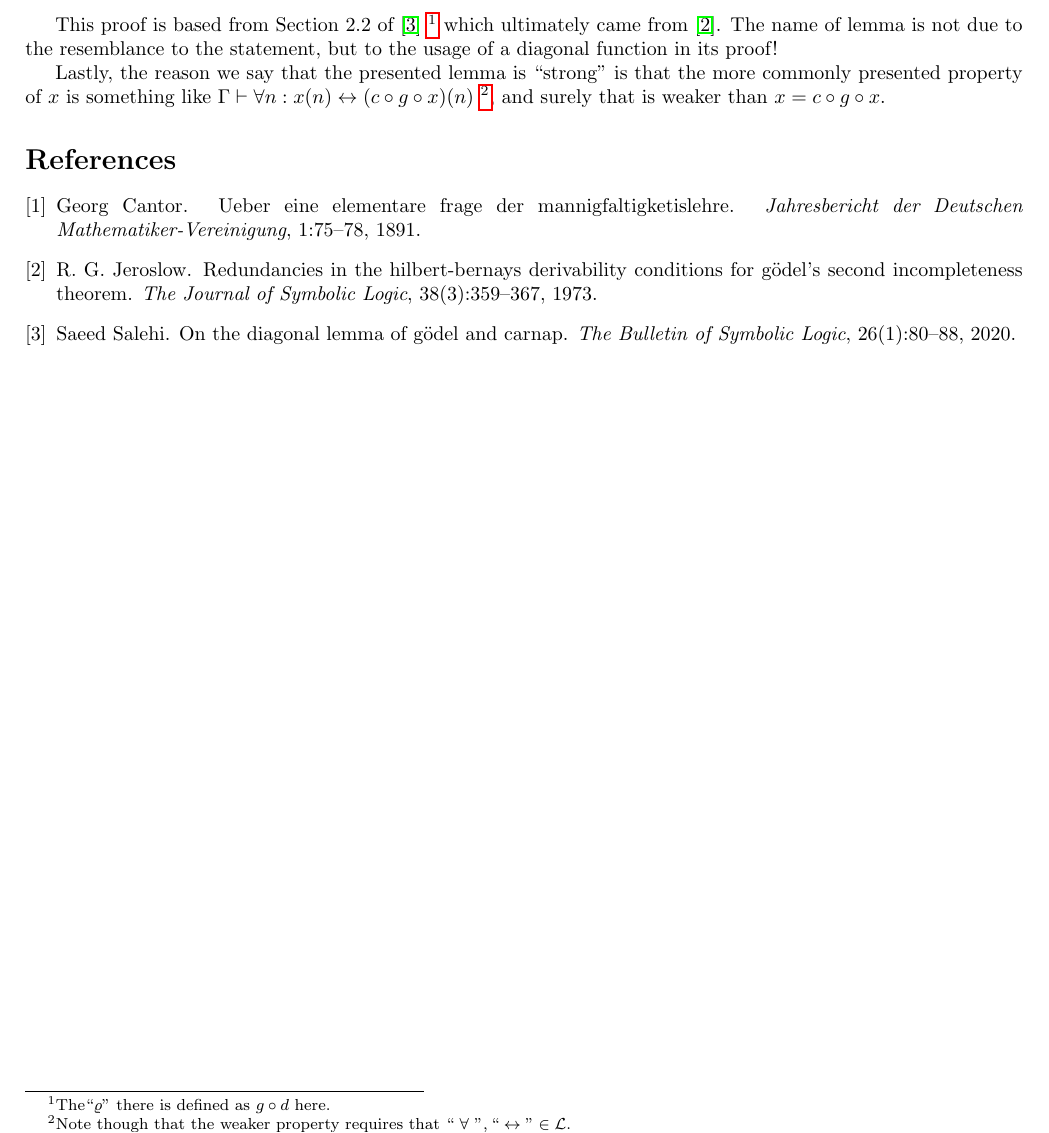
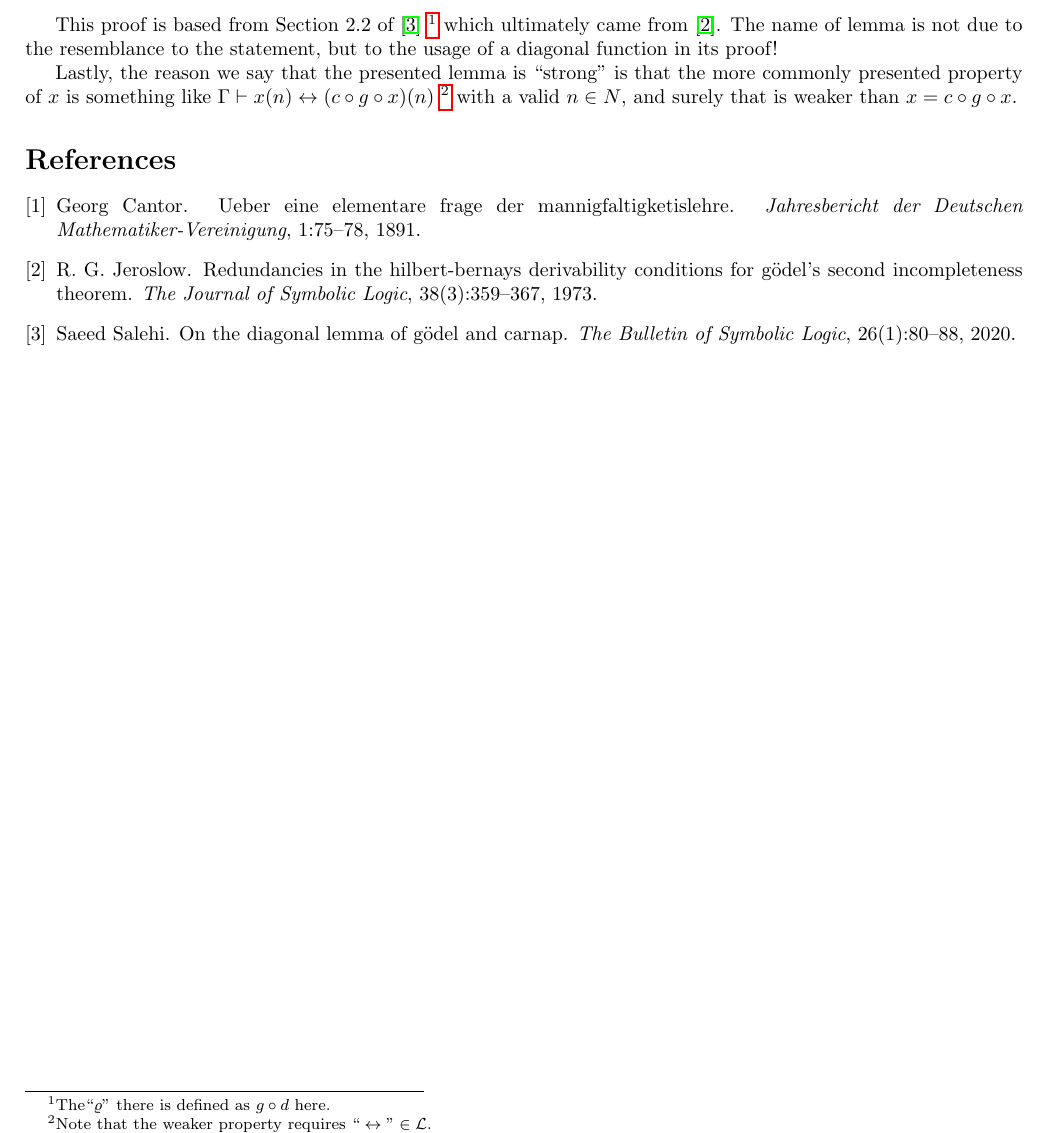
Before and after one commit to poypoyan/matematex, a LaTeX paper (diagonal.tex): part of page 2 of 2, cut so that both start at the same text. Compiled offline with pdfLaTeX.

Commit message:
Update "diagonal"

```diff
--- a/diagonal.tex
+++ b/diagonal.tex
@@ -1,7 +1,6 @@
 \documentclass{article}
 \usepackage[top=2cm,bottom=2cm,left=2cm,right=2cm]{geometry}
 \usepackage{amsmath, amssymb, amsthm}
-\usepackage{cancel}
 \usepackage{hyperref}
 
 \usepackage{datetime}
@@ -61,7 +60,7 @@ Define a new predicate $h = c \circ g \circ d$. This is in $C$ because both $c,
 
 This proof is based from Section 2.2 of \cite{salehi} \footnote{The``$\varrho$" there is defined as $g \circ d$ here.} which ultimately came from \cite{jeroslow}. The name of lemma is not due to the resemblance to the statement, but to the usage of a diagonal function in its proof!
 
-Lastly, the reason we say that the presented lemma is ``strong" is that the more commonly presented property of $x$ is something like $\Gamma \vdash \forall n: x(n) \leftrightarrow (c \circ g \circ x)(n)$ \footnote{Note though that the weaker property requires that $``\ \forall\ ", ``\leftrightarrow" \in \mathcal{L}$.}, and surely that is weaker than $x = c \circ g \circ x$.
+Lastly, the reason we say that the presented lemma is ``strong" is that the more commonly presented property of $x$ is something like $\Gamma \vdash x(n) \leftrightarrow (c \circ g \circ x)(n)$ \footnote{Note that the weaker property requires $``\leftrightarrow" \in \mathcal{L}$.} with a valid $n \in N$, and surely that is weaker than $x = c \circ g \circ x$.
 
 \bibliographystyle{plain}
 \bibliography{diagonal}
```
Also changed, not shown: diagonal.pdf.
